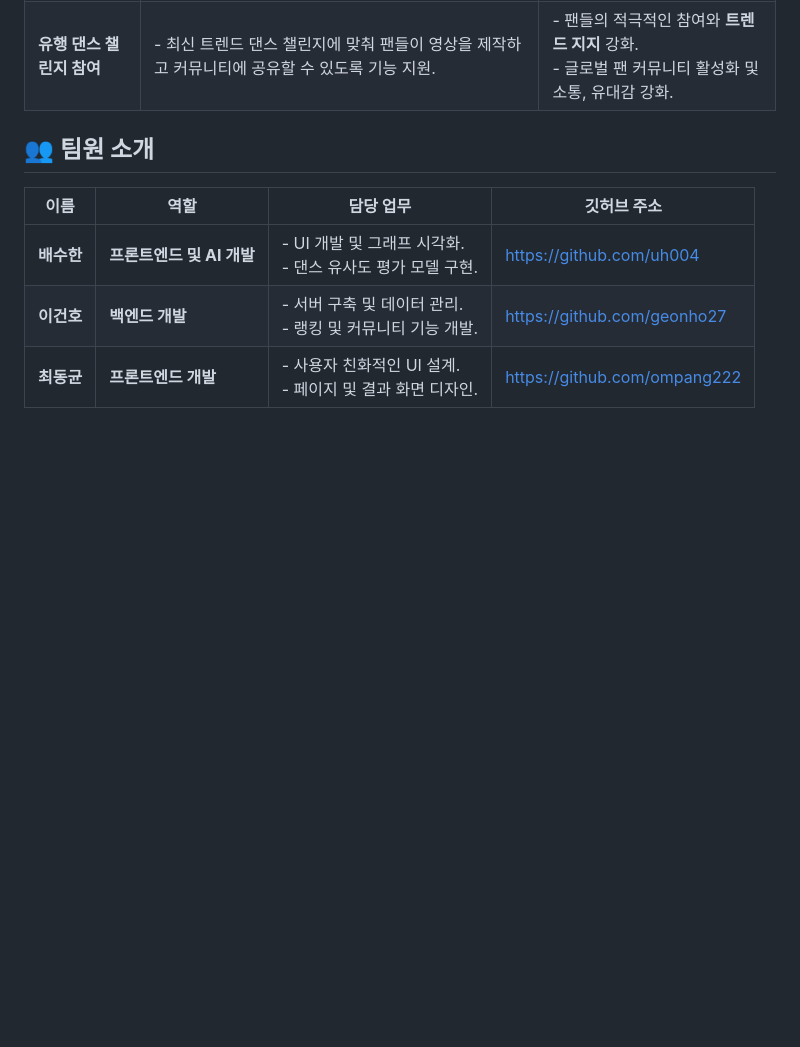
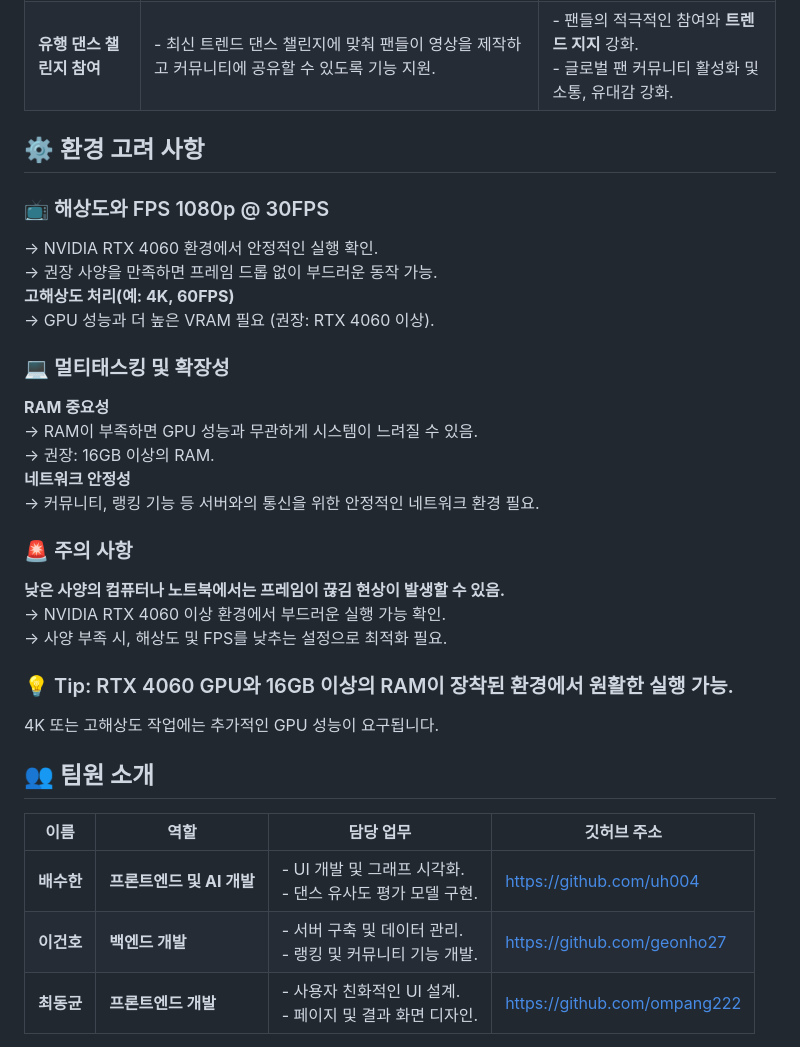
Before and after one commit to uh004/2024-expo, a Markdown page: README.md, the part around the change. Rendered like a GitHub page; blank space fills up the shorter version.

```diff
--- a/README.md
+++ b/README.md
@@ -86,6 +86,25 @@
 | **응원 문화 형성 및 공유**    | - 스포츠 팬들이 야구, 축구 등 다양한 종목의 **응원 춤**을 배우고 공유할 수 있는 플랫폼 제공.         | - 팬들의 **응원 문화 확산** 및 경기장 안팎에서 **열기 강화**.<br>- 누구나 쉽게 참여할 수 있어 팬 결속력 강화.      |
 | **유행 댄스 챌린지 참여**     | - 최신 트렌드 댄스 챌린지에 맞춰 팬들이 영상을 제작하고 커뮤니티에 공유할 수 있도록 기능 지원.       | - 팬들의 적극적인 참여와 **트렌드 지지** 강화.<br>- 글로벌 팬 커뮤니티 활성화 및 소통, 유대감 강화.              |
 
+## ⚙️ 환경 고려 사항
+### 📺 해상도와 FPS 1080p @ 30FPS
+→ NVIDIA RTX 4060 환경에서 안정적인 실행 확인. <br>
+→ 권장 사양을 만족하면 프레임 드롭 없이 부드러운 동작 가능. <br>
+**고해상도 처리(예: 4K, 60FPS)** <br>
+→ GPU 성능과 더 높은 VRAM 필요 (권장: RTX 4060 이상). <br>
+### 💻 멀티태스킹 및 확장성
+**RAM 중요성** <br>
+→ RAM이 부족하면 GPU 성능과 무관하게 시스템이 느려질 수 있음. <br>
+→ 권장: 16GB 이상의 RAM. <br>
+**네트워크 안정성** <br>
+→ 커뮤니티, 랭킹 기능 등 서버와의 통신을 위한 안정적인 네트워크 환경 필요. <br>
+### 🚨 주의 사항
+**낮은 사양의 컴퓨터나 노트북에서는 프레임이 끊김 현상이 발생할 수 있음.** <br>
+→ NVIDIA RTX 4060 이상 환경에서 부드러운 실행 가능 확인. <br>
+→ 사양 부족 시, 해상도 및 FPS를 낮추는 설정으로 최적화 필요. <br>
+### 💡 Tip: RTX 4060 GPU와 16GB 이상의 RAM이 장착된 환경에서 원활한 실행 가능.
+4K 또는 고해상도 작업에는 추가적인 GPU 성능이 요구됩니다. <br>
+
 
 ## 👥 **팀원 소개**
 
```
